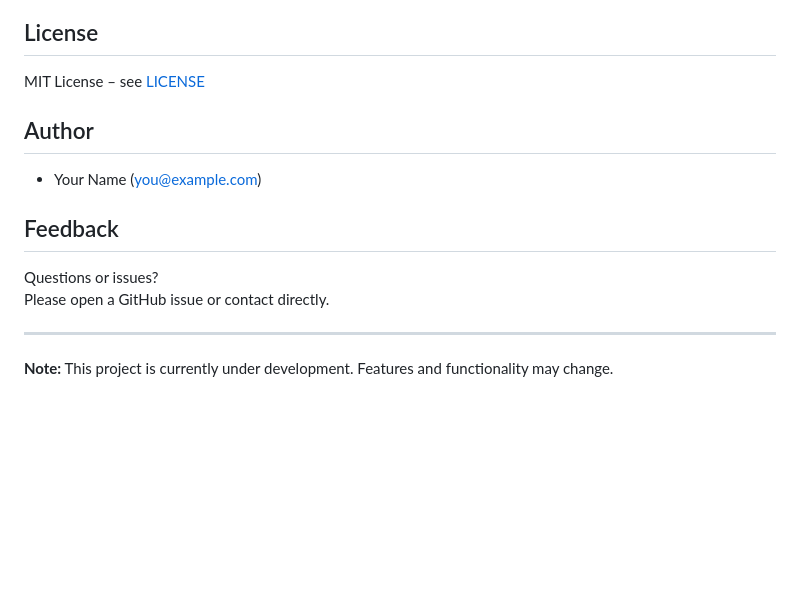
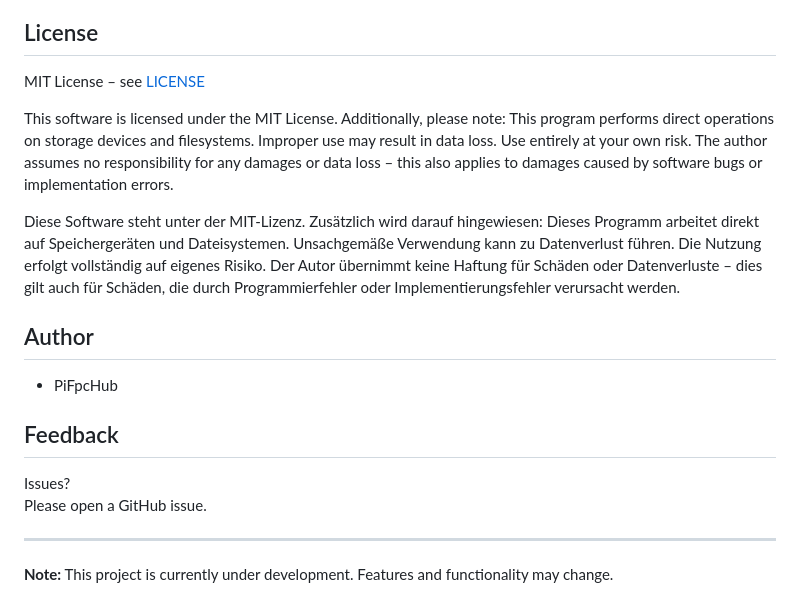
Before and after one commit to RaspberryFpc/pibackup, a Markdown page: README.md, the part around the change. Drawn GitHub-style; blank space fills up the shorter version.

```diff
--- a/README.md
+++ b/README.md
@@ -92,14 +92,19 @@ Restore works directly from both file types.
 
 MIT License – see [LICENSE](LICENSE)
 
+This software is licensed under the MIT License. Additionally, please note: This program performs direct operations on storage devices and filesystems. Improper use may result in data loss. Use entirely at your own risk. The author assumes no responsibility for any damages or data loss – this also applies to damages caused by software bugs or implementation errors.
+
+Diese Software steht unter der MIT-Lizenz. Zusätzlich wird darauf hingewiesen: Dieses Programm arbeitet direkt auf Speichergeräten und Dateisystemen. Unsachgemäße Verwendung kann zu Datenverlust führen. Die Nutzung erfolgt vollständig auf eigenes Risiko. Der Autor übernimmt keine Haftung für Schäden oder Datenverluste – dies gilt auch für Schäden, die durch Programmierfehler oder Implementierungsfehler verursacht werden.
+
+
 ## Author
 
-- Your Name (you@example.com)
+- PiFpcHub
 
 ## Feedback
 
-Questions or issues?
-Please open a GitHub issue or contact directly.
+Issues?
+Please open a GitHub issue.
 
 ---
 
```
